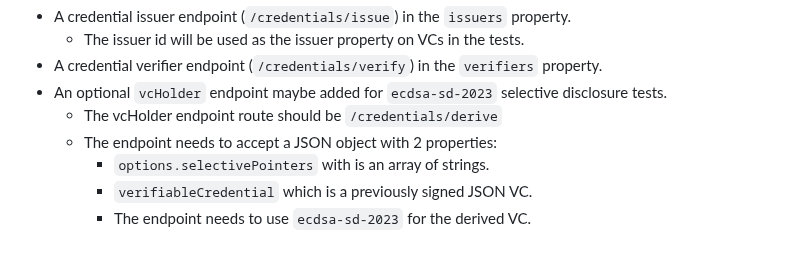
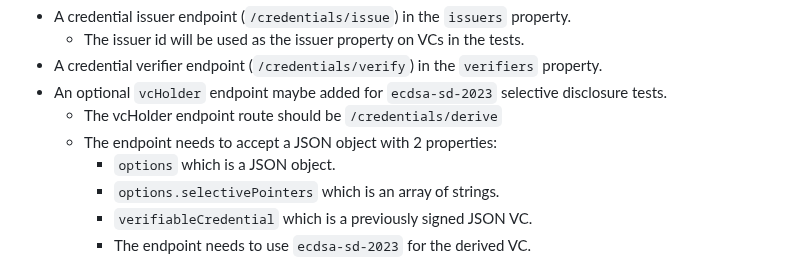
Before and after one commit to w3c/vc-di-ecdsa-test-suite, a Markdown page: README.md, the part around the change. GitHub-like rendering.

Commit message:
Add options object to derive parameters & correct typo.

```diff
--- a/README.md
+++ b/README.md
@@ -118,7 +118,8 @@ property.
 - An optional `vcHolder` endpoint maybe added for `ecdsa-sd-2023` selective disclosure tests.
   - The vcHolder endpoint route should be `/credentials/derive`
   - The endpoint needs to accept a JSON object with 2 properties:
-    - `options.selectivePointers` with is an array of strings.
+    - `options` which is a JSON object.
+    - `options.selectivePointers` which is an array of strings.
     - `verifiableCredential` which is a previously signed JSON VC.
     - The endpoint needs to use `ecdsa-sd-2023` for the derived VC.
 
```
